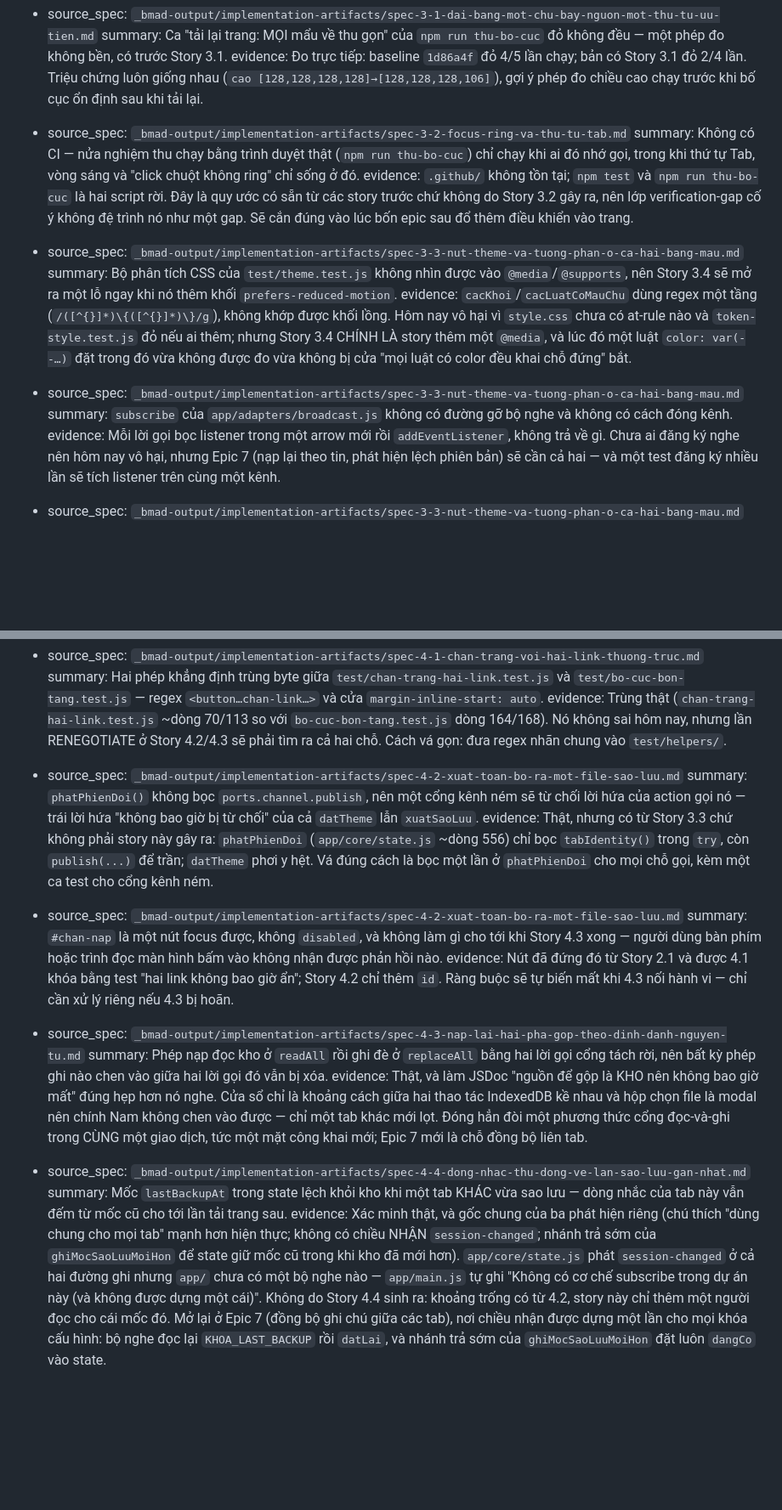
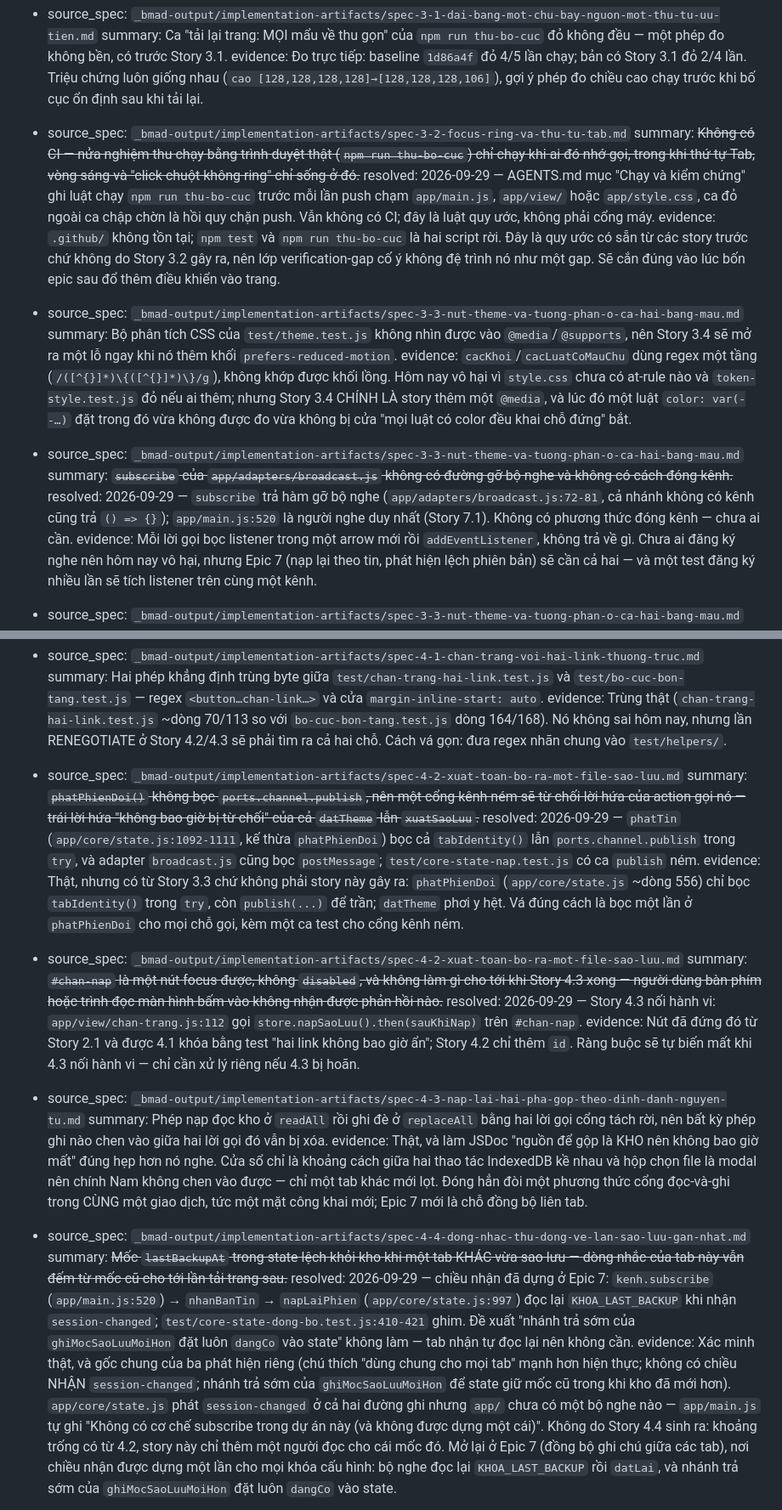
Before and after one commit to TruongThanhNam/bmad, a Markdown page: _bmad-output/implementation-artifacts/deferred-work.md, 2 parts joined by grey strips. Shown at 85% size. GitHub-like rendering; blank space fills up the shorter version.

```diff
--- a/_bmad-output/implementation-artifacts/deferred-work.md
+++ b/_bmad-output/implementation-artifacts/deferred-work.md
@@ -84,7 +87,8 @@
   evidence: Đo trực tiếp: baseline `1d86a4f` đỏ 4/5 lần chạy; bản có Story 3.1 đỏ 2/4 lần. Triệu chứng luôn giống nhau (`cao [128,128,128,128]→[128,128,128,106]`), gợi ý phép đo chiều cao chạy trước khi bố cục ổn định sau khi tải lại.
 
 - source_spec: `_bmad-output/implementation-artifacts/spec-3-2-focus-ring-va-thu-tu-tab.md`
-  summary: Không có CI — nửa nghiệm thu chạy bằng trình duyệt thật (`npm run thu-bo-cuc`) chỉ chạy khi ai đó nhớ gọi, trong khi thứ tự Tab, vòng sáng và "click chuột không ring" chỉ sống ở đó.
+  summary: ~~Không có CI — nửa nghiệm thu chạy bằng trình duyệt thật (`npm run thu-bo-cuc`) chỉ chạy khi ai đó nhớ gọi, trong khi thứ tự Tab, vòng sáng và "click chuột không ring" chỉ sống ở đó.~~
+  resolved: 2026-09-29 — AGENTS.md mục "Chạy và kiểm chứng" ghi luật chạy `npm run thu-bo-cuc` trước mỗi lần push chạm `app/main.js`, `app/view/` hoặc `app/style.css`, ca đỏ ngoài ca chập chờn là hồi quy chặn push. Vẫn không có CI; đây là luật quy ước, không phải cổng máy.
   evidence: `.github/` không tồn tại; `npm test` và `npm run thu-bo-cuc` là hai script rời. Đây là quy ước có sẵn từ các story trước chứ không do Story 3.2 gây ra, nên lớp verification-gap cố ý không đệ trình nó như một gap. Sẽ cắn đúng vào lúc bốn epic sau đổ thêm điều khiển vào trang.
 
 - source_spec: `_bmad-output/implementation-artifacts/spec-3-3-nut-theme-va-tuong-phan-o-ca-hai-bang-mau.md`
@@ -92,7 +96,8 @@
   evidence: `cacKhoi`/`cacLuatCoMauChu` dùng regex một tầng (`/([^{}]*)\{([^{}]*)\}/g`), không khớp được khối lồng. Hôm nay vô hại vì `style.css` chưa có at-rule nào và `token-style.test.js` đỏ nếu ai thêm; nhưng Story 3.4 CHÍNH LÀ story thêm một `@media`, và lúc đó một luật `color: var(--…)` đặt trong đó vừa không được đo vừa không bị cửa "mọi luật có color đều khai chỗ đứng" bắt.
 
 - source_spec: `_bmad-output/implementation-artifacts/spec-3-3-nut-theme-va-tuong-phan-o-ca-hai-bang-mau.md`
-  summary: `subscribe` của `app/adapters/broadcast.js` không có đường gỡ bộ nghe và không có cách đóng kênh.
+  summary: ~~`subscribe` của `app/adapters/broadcast.js` không có đường gỡ bộ nghe và không có cách đóng kênh.~~
+  resolved: 2026-09-29 — `subscribe` trả hàm gỡ bộ nghe (`app/adapters/broadcast.js:72-81`, cả nhánh không có kênh cũng trả `() => {}`); `app/main.js:520` là người nghe duy nhất (Story 7.1). Không có phương thức đóng kênh — chưa ai cần.
   evidence: Mỗi lời gọi bọc listener trong một arrow mới rồi `addEventListener`, không trả về gì. Chưa ai đăng ký nghe nên hôm nay vô hại, nhưng Epic 7 (nạp lại theo tin, phát hiện lệch phiên bản) sẽ cần cả hai — và một test đăng ký nhiều lần sẽ tích listener trên cùng một kênh.
 
 - source_spec: `_bmad-output/implementation-artifacts/spec-3-3-nut-theme-va-tuong-phan-o-ca-hai-bang-mau.md`
@@ -116,11 +121,13 @@
   evidence: Trùng thật (`chan-trang-hai-link.test.js` ~dòng 70/113 so với `bo-cuc-bon-tang.test.js` dòng 164/168). Nó không sai hôm nay, nhưng lần RENEGOTIATE ở Story 4.2/4.3 sẽ phải tìm ra cả hai chỗ. Cách vá gọn: đưa regex nhãn chung vào `test/helpers/`.
 
 - source_spec: `_bmad-output/implementation-artifacts/spec-4-2-xuat-toan-bo-ra-mot-file-sao-luu.md`
-  summary: `phatPhienDoi()` không bọc `ports.channel.publish`, nên một cổng kênh ném sẽ từ chối lời hứa của action gọi nó — trái lời hứa "không bao giờ bị từ chối" của cả `datTheme` lẫn `xuatSaoLuu`.
+  summary: ~~`phatPhienDoi()` không bọc `ports.channel.publish`, nên một cổng kênh ném sẽ từ chối lời hứa của action gọi nó — trái lời hứa "không bao giờ bị từ chối" của cả `datTheme` lẫn `xuatSaoLuu`.~~
+  resolved: 2026-09-29 — `phatTin` (`app/core/state.js:1092-1111`, kế thừa `phatPhienDoi`) bọc cả `tabIdentity()` lẫn `ports.channel.publish` trong `try`, và adapter `broadcast.js` cũng bọc `postMessage`; `test/core-state-nap.test.js` có ca `publish` ném.
   evidence: Thật, nhưng có từ Story 3.3 chứ không phải story này gây ra: `phatPhienDoi` (`app/core/state.js` ~dòng 556) chỉ bọc `tabIdentity()` trong `try`, còn `publish(...)` để trần; `datTheme` phơi y hệt. Vá đúng cách là bọc một lần ở `phatPhienDoi` cho mọi chỗ gọi, kèm một ca test cho cổng kênh ném.
 
 - source_spec: `_bmad-output/implementation-artifacts/spec-4-2-xuat-toan-bo-ra-mot-file-sao-luu.md`
-  summary: `#chan-nap` là một nút focus được, không `disabled`, và không làm gì cho tới khi Story 4.3 xong — người dùng bàn phím hoặc trình đọc màn hình bấm vào không nhận được phản hồi nào.
+  summary: ~~`#chan-nap` là một nút focus được, không `disabled`, và không làm gì cho tới khi Story 4.3 xong — người dùng bàn phím hoặc trình đọc màn hình bấm vào không nhận được phản hồi nào.~~
+  resolved: 2026-09-29 — Story 4.3 nối hành vi: `app/view/chan-trang.js:112` gọi `store.napSaoLuu().then(sauKhiNap)` trên `#chan-nap`.
   evidence: Nút đã đứng đó từ Story 2.1 và được 4.1 khóa bằng test "hai link không bao giờ ẩn"; Story 4.2 chỉ thêm `id`. Ràng buộc sẽ tự biến mất khi 4.3 nối hành vi — chỉ cần xử lý riêng nếu 4.3 bị hoãn.
 
 - source_spec: `_bmad-output/implementation-artifacts/spec-4-3-nap-lai-hai-pha-gop-theo-dinh-danh-nguyen-tu.md`
@@ -128,7 +135,8 @@
   evidence: Thật, và làm JSDoc "nguồn để gộp là KHO nên không bao giờ mất" đúng hẹp hơn nó nghe. Cửa sổ chỉ là khoảng cách giữa hai thao tác IndexedDB kề nhau và hộp chọn file là modal nên chính Nam không chen vào được — chỉ một tab khác mới lọt. Đóng hẳn đòi một phương thức cổng đọc-và-ghi trong CÙNG một giao dịch, tức một mặt công khai mới; Epic 7 mới là chỗ đồng bộ liên tab.
 
 - source_spec: `_bmad-output/implementation-artifacts/spec-4-4-dong-nhac-thu-dong-ve-lan-sao-luu-gan-nhat.md`
-  summary: Mốc `lastBackupAt` trong state lệch khỏi kho khi một tab KHÁC vừa sao lưu — dòng nhắc của tab này vẫn đếm từ mốc cũ cho tới lần tải trang sau.
+  summary: ~~Mốc `lastBackupAt` trong state lệch khỏi kho khi một tab KHÁC vừa sao lưu — dòng nhắc của tab này vẫn đếm từ mốc cũ cho tới lần tải trang sau.~~
+  resolved: 2026-09-29 — chiều nhận đã dựng ở Epic 7: `kenh.subscribe` (`app/main.js:520`) → `nhanBanTin` → `napLaiPhien` (`app/core/state.js:997`) đọc lại `KHOA_LAST_BACKUP` khi nhận `session-changed`; `test/core-state-dong-bo.test.js:410-421` ghim. Đề xuất "nhánh trả sớm của `ghiMocSaoLuuMoiHon` đặt luôn `dangCo` vào state" không làm — tab nhận tự đọc lại nên không cần.
   evidence: Xác minh thật, và gốc chung của ba phát hiện riêng (chú thích "dùng chung cho mọi tab" mạnh hơn hiện thực; không có chiều NHẬN `session-changed`; nhánh trả sớm của `ghiMocSaoLuuMoiHon` để state giữ mốc cũ trong khi kho đã mới hơn). `app/core/state.js` phát `session-changed` ở cả hai đường ghi nhưng `app/` chưa có một bộ nghe nào — `app/main.js` tự ghi "Không có cơ chế subscribe trong dự án này (và không được dựng một cái)". Không do Story 4.4 sinh ra: khoảng trống có từ 4.2, story này chỉ thêm một người đọc cho cái mốc đó. Mở lại ở Epic 7 (đồng bộ ghi chú giữa các tab), nơi chiều nhận được dựng một lần cho mọi khóa cấu hình: bộ nghe đọc lại `KHOA_LAST_BACKUP` rồi `datLai`, và nhánh trả sớm của `ghiMocSaoLuuMoiHon` đặt luôn `dangCo` vào state.
 
 - source_spec: `_bmad-output/implementation-artifacts/spec-4-4-dong-nhac-thu-dong-ve-lan-sao-luu-gan-nhat.md`
```
Also changed, not shown: other parts of _bmad-output/implementation-artifacts/deferred-work.md (+14 -7 lines).
